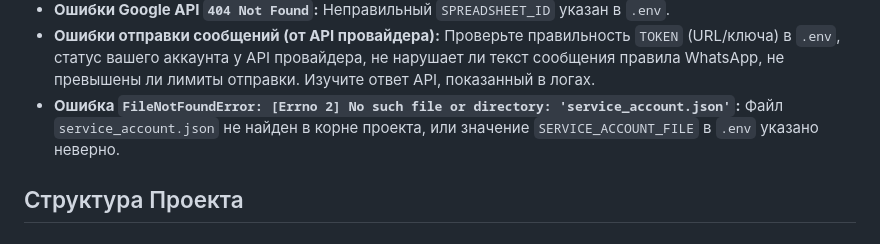
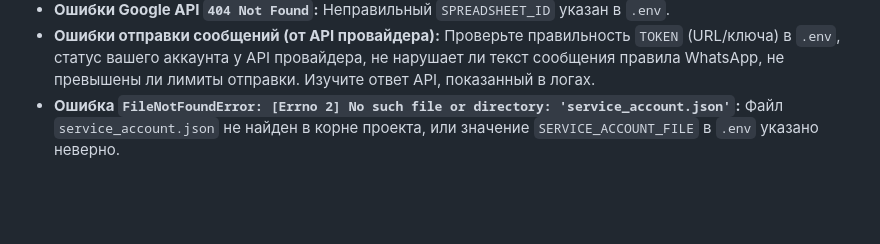
Before and after one commit to ZxcTimurka/WhatsAppMassMessages, a Markdown page: README.md, the part around the change. Rendered like a GitHub page; blank space fills up the shorter version.

```diff
--- a/README.md
+++ b/README.md
@@ -100,5 +100,3 @@
 *   **Ошибки Google API `404 Not Found`:** Неправильный `SPREADSHEET_ID` указан в `.env`.
 *   **Ошибки отправки сообщений (от API провайдера):** Проверьте правильность `TOKEN` (URL/ключа) в `.env`, статус вашего аккаунта у API провайдера, не нарушает ли текст сообщения правила WhatsApp, не превышены ли лимиты отправки. Изучите ответ API, показанный в логах.
 *   **Ошибка `FileNotFoundError: [Errno 2] No such file or directory: 'service_account.json'`:** Файл `service_account.json` не найден в корне проекта, или значение `SERVICE_ACCOUNT_FILE` в `.env` указано неверно.
-
-## Структура Проекта
```
